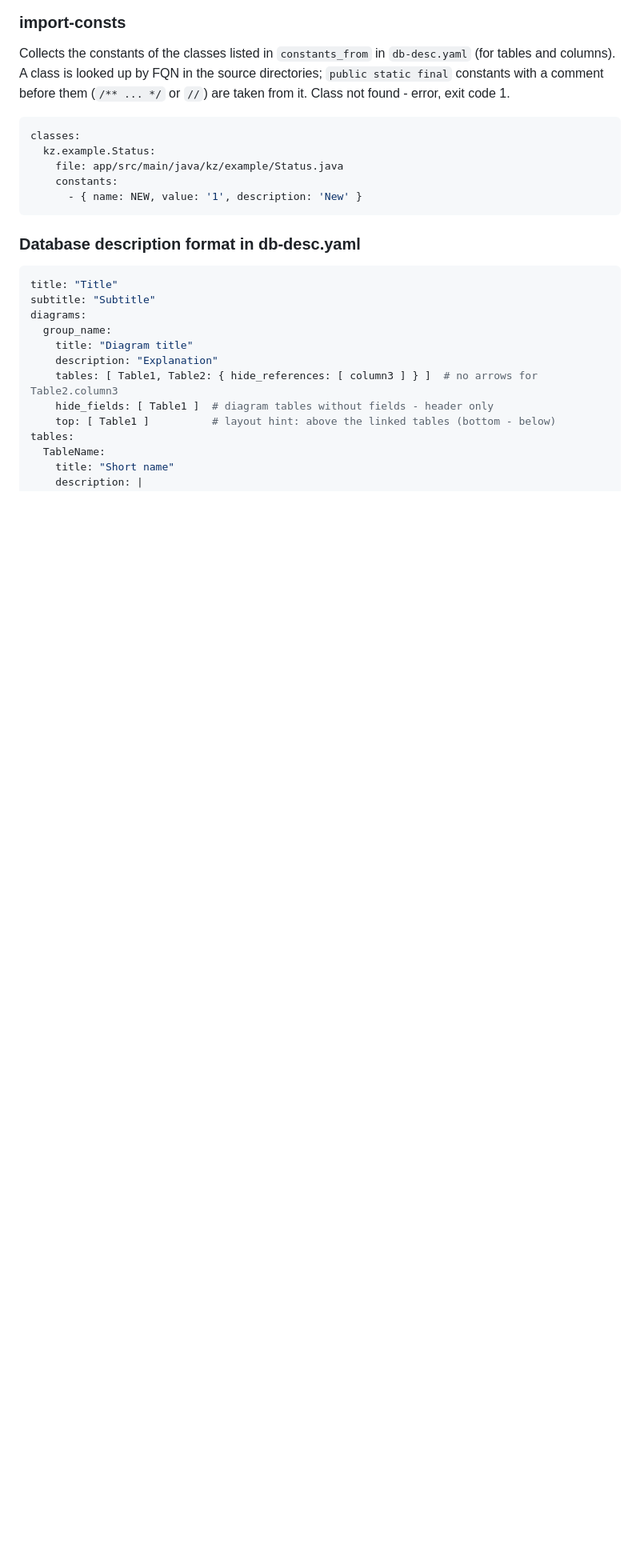
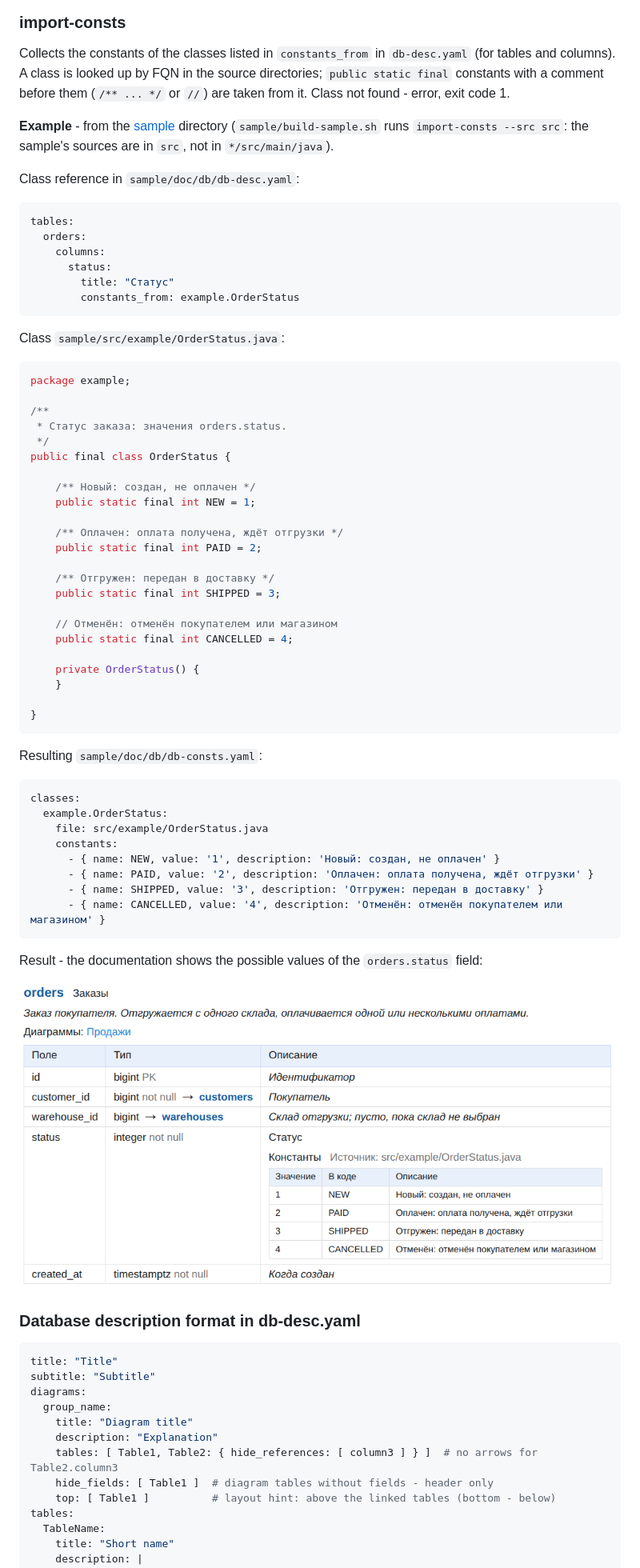
Before and after one commit to SazonovDenis/doc-db, a Markdown page: readme.usage.md, the part around one of its changes. Shown at 80% size. Rendered like a GitHub page; pictures changed too: sample/img/readme.orders.status.png (added); blank space fills up the shorter version.

````diff
--- a/readme.usage.md
+++ b/readme.usage.md
@@ -87,13 +88,64 @@ Collects the constants of the classes listed in `constants_from` in `db-desc.yam
 is looked up by FQN in the source directories; `public static final` constants with a comment before them
 (`/** ... */` or `//`) are taken from it. Class not found - error, exit code 1.
 
+**Example** - from the [sample](sample) directory (`sample/build-sample.sh` runs `import-consts --src src`: the sample's
+sources are in `src`, not in `*/src/main/java`).
+
+Class reference in `sample/doc/db/db-desc.yaml`:
+
+```yaml
+tables:
+  orders:
+    columns:
+      status:
+        title: "Статус"
+        constants_from: example.OrderStatus
+```
+
+Class `sample/src/example/OrderStatus.java`:
+
+```java
+package example;
+
+/**
+ * Статус заказа: значения orders.status.
+ */
+public final class OrderStatus {
+
+    /** Новый: создан, не оплачен */
+    public static final int NEW = 1;
+
+    /** Оплачен: оплата получена, ждёт отгрузки */
+    public static final int PAID = 2;
+
+    /** Отгружен: передан в доставку */
+    public static final int SHIPPED = 3;
+
+    // Отменён: отменён покупателем или магазином
+    public static final int CANCELLED = 4;
+
+    private OrderStatus() {
+    }
+
+}
+```
+
+Resulting `sample/doc/db/db-consts.yaml`:
+
 ```yaml
 classes:
-  kz.example.Status:
-    file: app/src/main/java/kz/example/Status.java
+  example.OrderStatus:
+    file: src/example/OrderStatus.java
     constants:
-      - { name: NEW, value: '1', description: 'New' }
+      - { name: NEW, value: '1', description: 'Новый: создан, не оплачен' }
+      - { name: PAID, value: '2', description: 'Оплачен: оплата получена, ждёт отгрузки' }
+      - { name: SHIPPED, value: '3', description: 'Отгружен: передан в доставку' }
+      - { name: CANCELLED, value: '4', description: 'Отменён: отменён покупателем или магазином' }
 ```
+
+Result - the documentation shows the possible values of the `orders.status` field:
+
+![readme.orders.status.png](sample/img/readme.orders.status.png)
 
 ### Database description format in db-desc.yaml
 
````
Also changed, not shown: other parts of readme.usage.md (+5 -4 lines), readme.usage.ru.md (+69 -12 lines), 13 other files.
